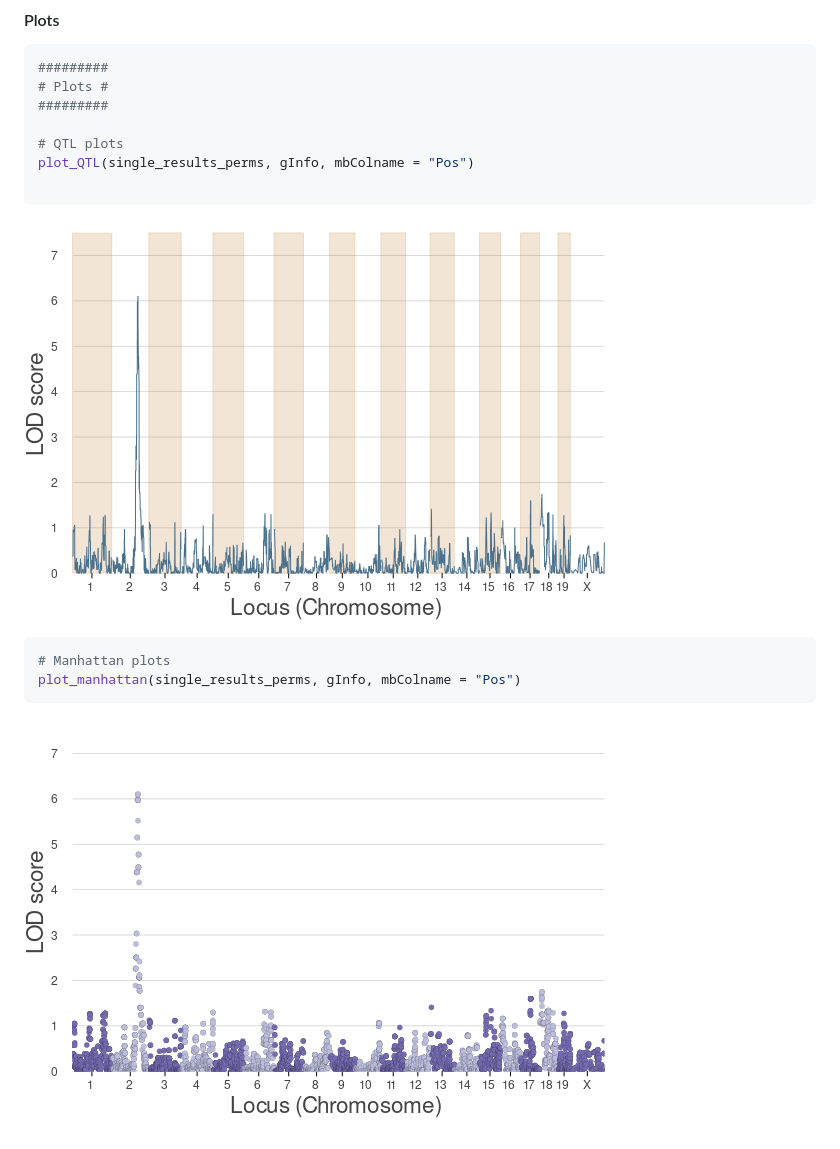
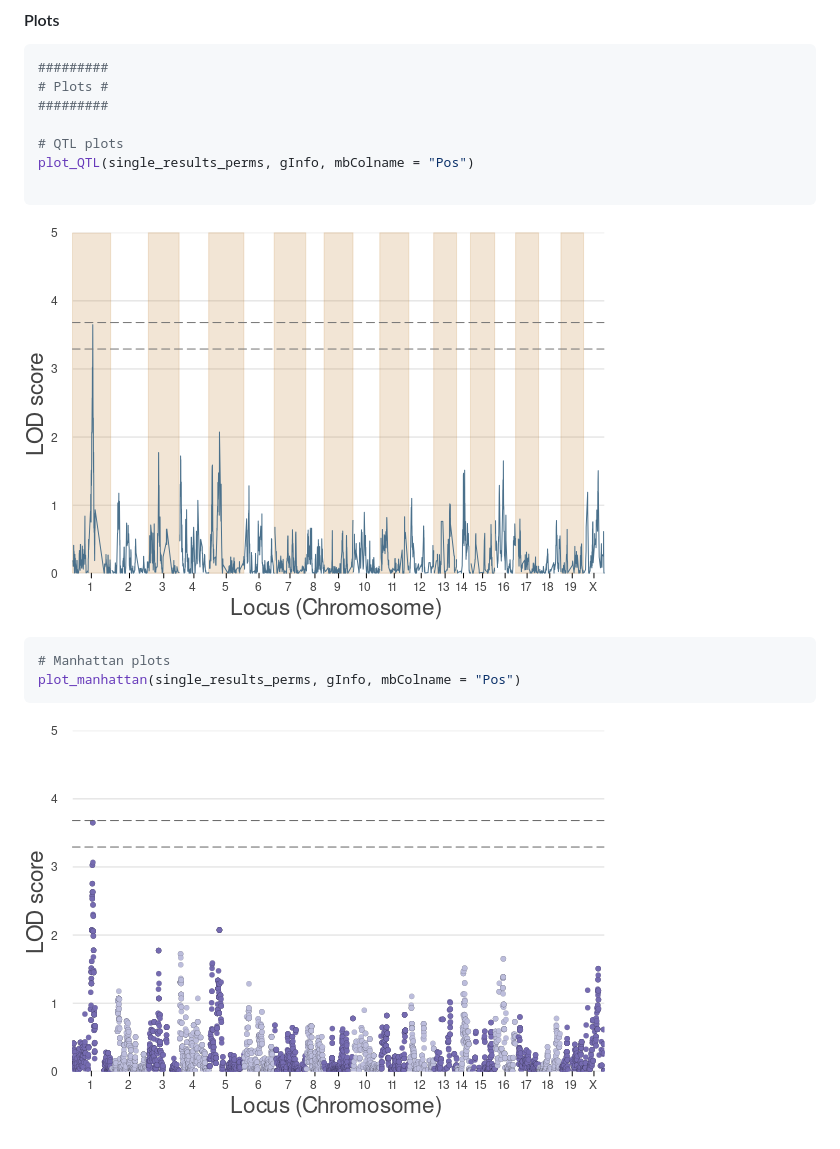
Before and after one commit to senresearch/BigRiverQTL.jl, a Markdown page: README.md, the part around the change printed below. Drawn GitHub-style; pictures changed too: images/QTL_thrs_example.png, images/manhattan_thrs_example.png.

````diff
--- a/README.md
+++ b/README.md
@@ -169,10 +176,10 @@ single_results_perms = scan(
 plot_QTL(single_results_perms, gInfo, mbColname = "Pos")
 
 ```
-![image](images/QTL_example.png)
+![image](images/QTL_thrs_example.png)
 
 ```julia
 # Manhattan plots
 plot_manhattan(single_results_perms, gInfo, mbColname = "Pos")
 ```
-![image](images/manhattan_example.png)
+![image](images/manhattan_thrs_example.png)
````
Also changed, not shown: other parts of README.md (+17 -10 lines), 6 other files.
